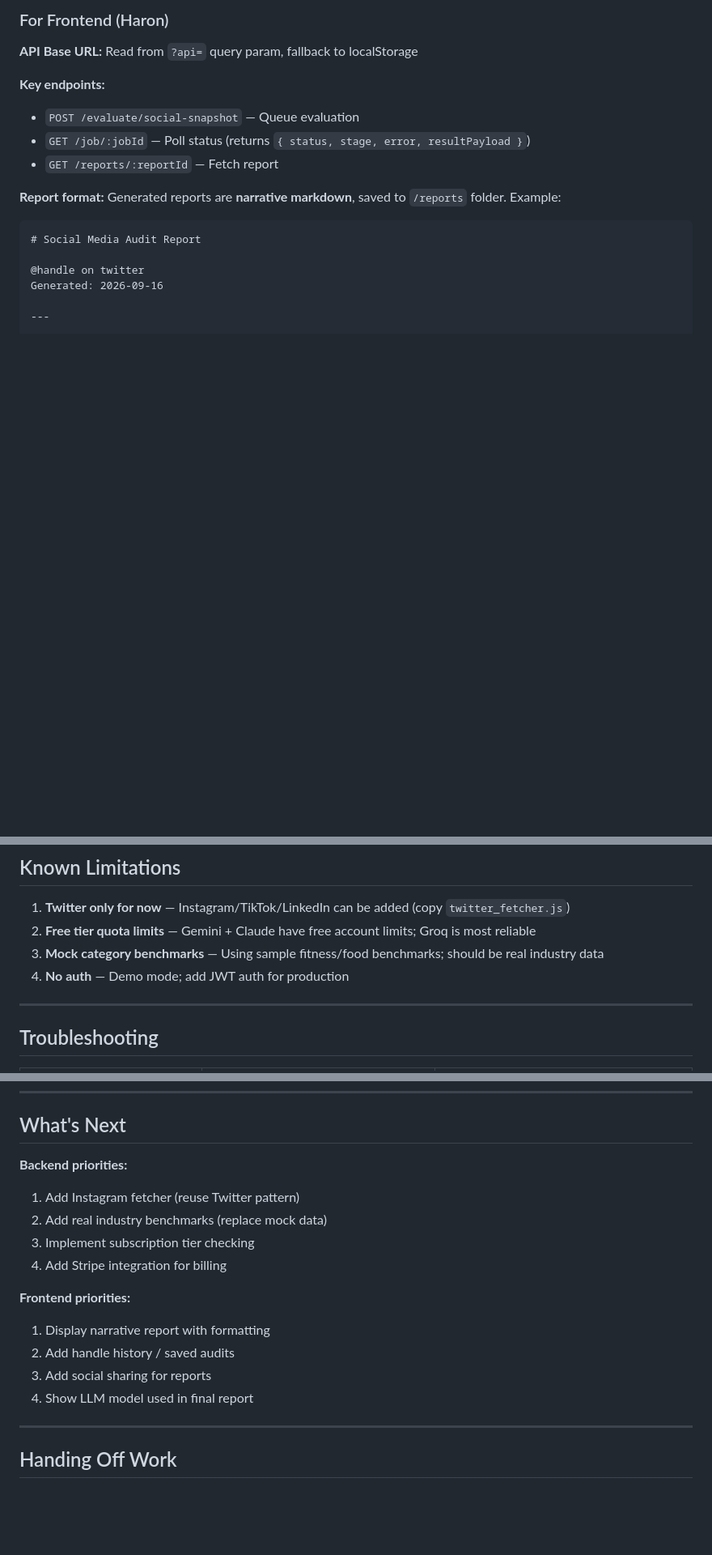
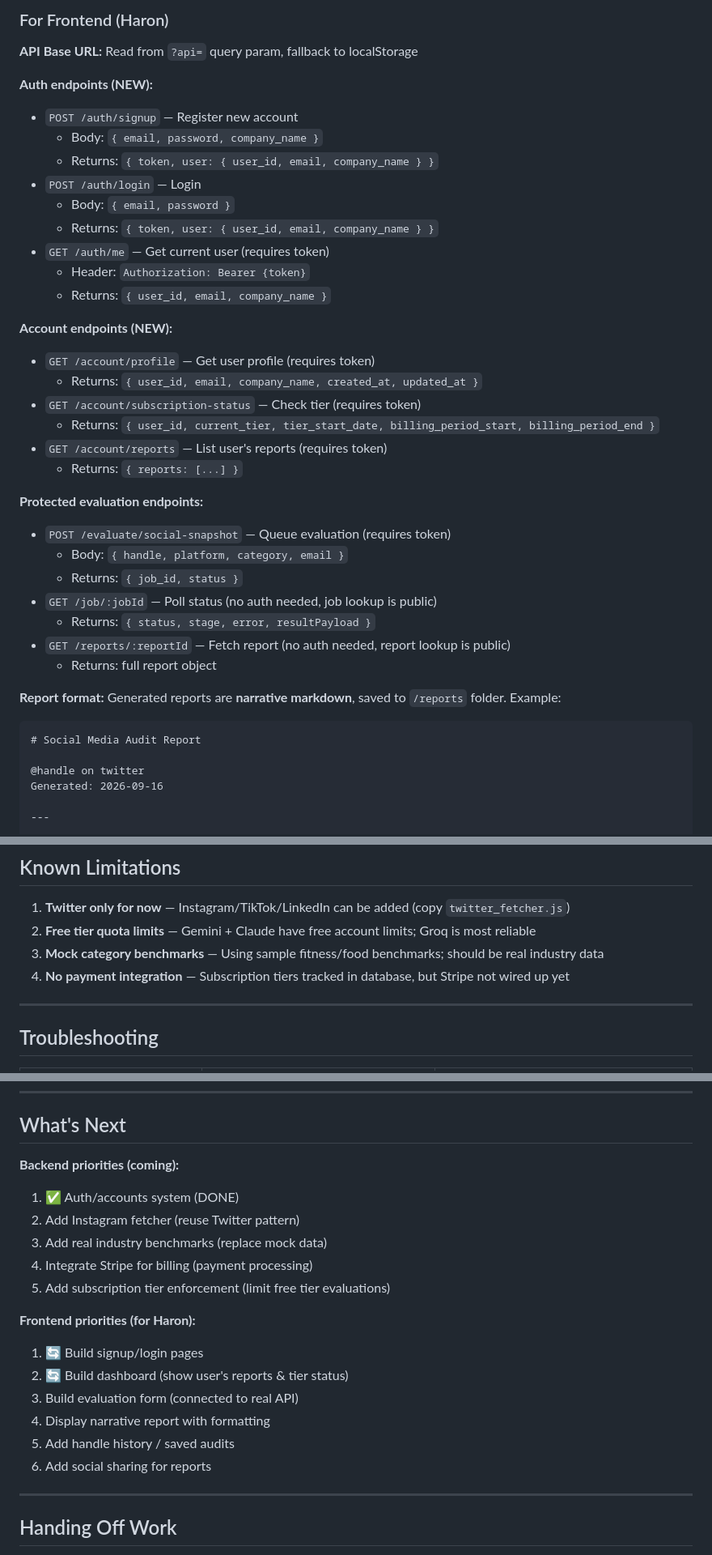
Before and after one commit to Futreeng/evaluation-engine, a Markdown page: TEAM_GUIDE.md, 3 parts joined by grey strips. Shown at 81% size. GitHub-like rendering; blank space fills up the shorter version.

Commit message:
Update TEAM_GUIDE: document auth endpoints and JWT flow for Haron

```diff
--- a/TEAM_GUIDE.md
+++ b/TEAM_GUIDE.md
@@ -38,10 +38,33 @@ Runs on `http://localhost:3005`
 
 **API Base URL:** Read from `?api=` query param, fallback to localStorage
 
-**Key endpoints:**
-- `POST /evaluate/social-snapshot` — Queue evaluation
-- `GET /job/:jobId` — Poll status (returns `{ status, stage, error, resultPayload }`)
-- `GET /reports/:reportId` — Fetch report
+**Auth endpoints (NEW):**
+- `POST /auth/signup` — Register new account
+  - Body: `{ email, password, company_name }`
+  - Returns: `{ token, user: { user_id, email, company_name } }`
+- `POST /auth/login` — Login
+  - Body: `{ email, password }`
+  - Returns: `{ token, user: { user_id, email, company_name } }`
+- `GET /auth/me` — Get current user (requires token)
+  - Header: `Authorization: Bearer {token}`
+  - Returns: `{ user_id, email, company_name }`
+
+**Account endpoints (NEW):**
+- `GET /account/profile` — Get user profile (requires token)
+  - Returns: `{ user_id, email, company_name, created_at, updated_at }`
+- `GET /account/subscription-status` — Check tier (requires token)
+  - Returns: `{ user_id, current_tier, tier_start_date, billing_period_start, billing_period_end }`
+- `GET /account/reports` — List user's reports (requires token)
+  - Returns: `{ reports: [...] }`
+
+**Protected evaluation endpoints:**
+- `POST /evaluate/social-snapshot` — Queue evaluation (requires token)
+  - Body: `{ handle, platform, category, email }`
+  - Returns: `{ job_id, status }`
+- `GET /job/:jobId` — Poll status (no auth needed, job lookup is public)
+  - Returns: `{ status, stage, error, resultPayload }`
+- `GET /reports/:reportId` — Fetch report (no auth needed, report lookup is public)
+  - Returns: full report object
 
 **Report format:**
 Generated reports are **narrative markdown**, saved to `/reports` folder. Example:
@@ -129,7 +161,7 @@ Example: `@elonmusk_twitter_2026-09-16.md`
 1. **Twitter only for now** — Instagram/TikTok/LinkedIn can be added (copy `twitter_fetcher.js`)
 2. **Free tier quota limits** — Gemini + Claude have free account limits; Groq is most reliable
 3. **Mock category benchmarks** — Using sample fitness/food benchmarks; should be real industry data
-4. **No auth** — Demo mode; add JWT auth for production
+4. **No payment integration** — Subscription tiers tracked in database, but Stripe not wired up yet
 
 ---
 
@@ -146,17 +178,20 @@ Example: `@elonmusk_twitter_2026-09-16.md`
 
 ## What's Next
 
-**Backend priorities:**
-1. Add Instagram fetcher (reuse Twitter pattern)
-2. Add real industry benchmarks (replace mock data)
-3. Implement subscription tier checking
-4. Add Stripe integration for billing
+**Backend priorities (coming):**
+1. ✅ Auth/accounts system (DONE)
+2. Add Instagram fetcher (reuse Twitter pattern)
+3. Add real industry benchmarks (replace mock data)
+4. Integrate Stripe for billing (payment processing)
+5. Add subscription tier enforcement (limit free tier evaluations)
 
-**Frontend priorities:**
-1. Display narrative report with formatting
-2. Add handle history / saved audits
-3. Add social sharing for reports
-4. Show LLM model used in final report
+**Frontend priorities (for Haron):**
+1. 🔄 Build signup/login pages
+2. 🔄 Build dashboard (show user's reports & tier status)
+3. Build evaluation form (connected to real API)
+4. Display narrative report with formatting
+5. Add handle history / saved audits
+6. Add social sharing for reports
 
 ---
 
```
Also changed, not shown: other parts of TEAM_GUIDE.md (+12 -3 lines).
